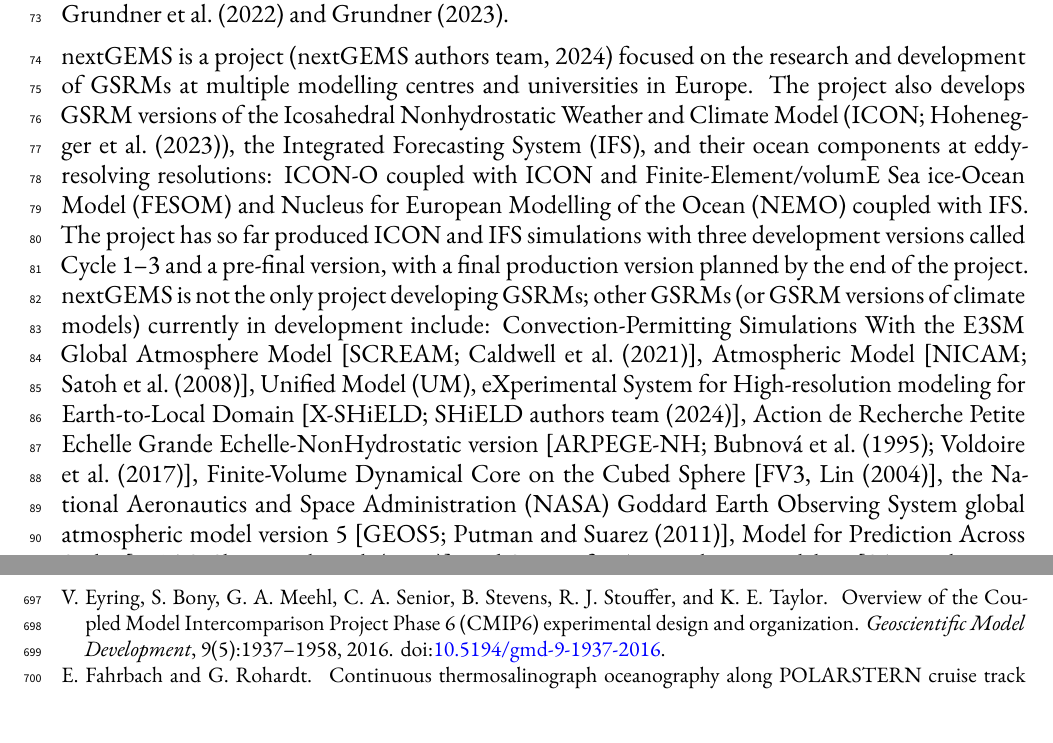
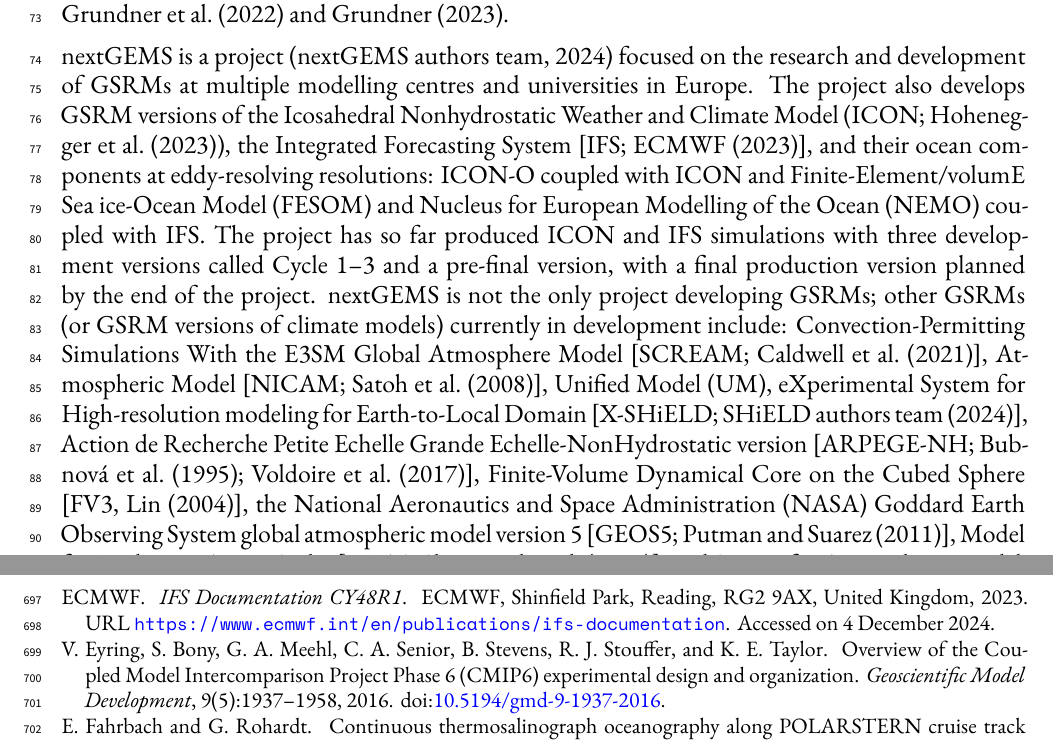
Before and after one commit to peterkuma/icon-so-2024-paper, a LaTeX document (manuscript.tex, which reads manuscript.bib): two parts of pages 2 and 25 of 33, joined at a grey line, cut so that both start at the same text. Compiled offline with XeLaTeX.

Commit message:
Fixing comments

```diff
--- a/manuscript.bib
+++ b/manuscript.bib
@@ -2264,3 +2264,13 @@
   doi={10.1175/1520-0493(1997)125<0527:TRDOEM>2.0.CO;2},
   pages={527--548}
 }
+
+@book{ifs2023,
+  author={{ECMWF}},
+  title={IFS Documentation CY48R1},
+  year={2023},
+  publisher={{ECMWF}},
+  address={Shinfield Park, Reading, RG2 9AX, United Kingdom},
+  url={https://www.ecmwf.int/en/publications/ifs-documentation},
+  note={Accessed on 4 December 2024}
+}
--- a/manuscript.tex
+++ b/manuscript.tex
@@ -170,7 +170,7 @@
 research and development of GSRMs at multiple modelling centres and
 universities in Europe.  The project also develops GSRM versions of the
 Icosahedral Nonhydrostatic Weather and Climate Model (ICON; \cite{hohenegger2023}), the Integrated
-Forecasting System (IFS), and their ocean components at eddy-resolving
+Forecasting System [IFS; \cite{ifs2023}], and their ocean components at eddy-resolving
 resolutions: ICON-O coupled with ICON and Finite-Element/volumE Sea ice-Ocean
 Model (FESOM) and Nucleus for European Modelling of the Ocean (NEMO) coupled
 with IFS.  The project has so far produced ICON and IFS simulations with three
```
